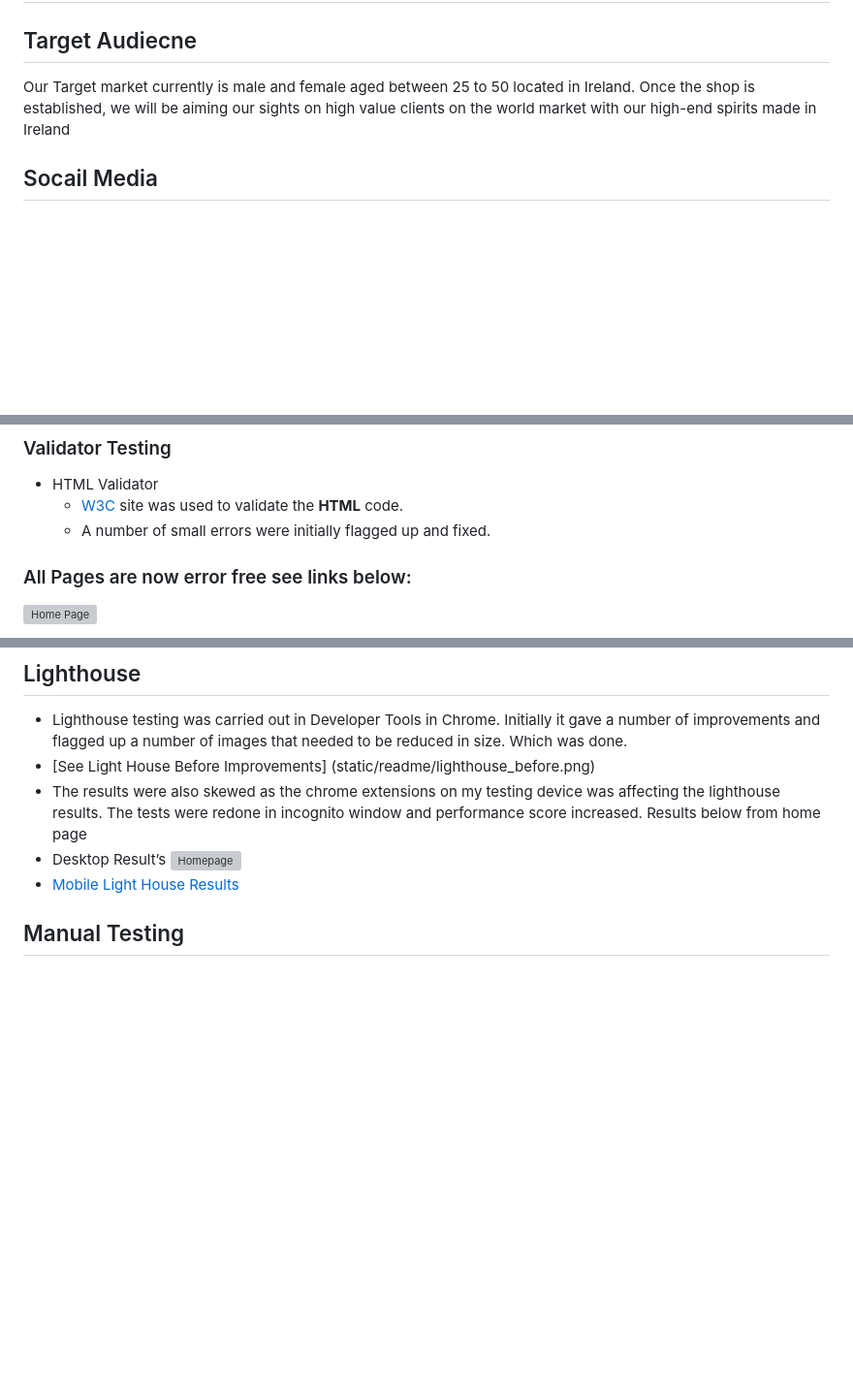
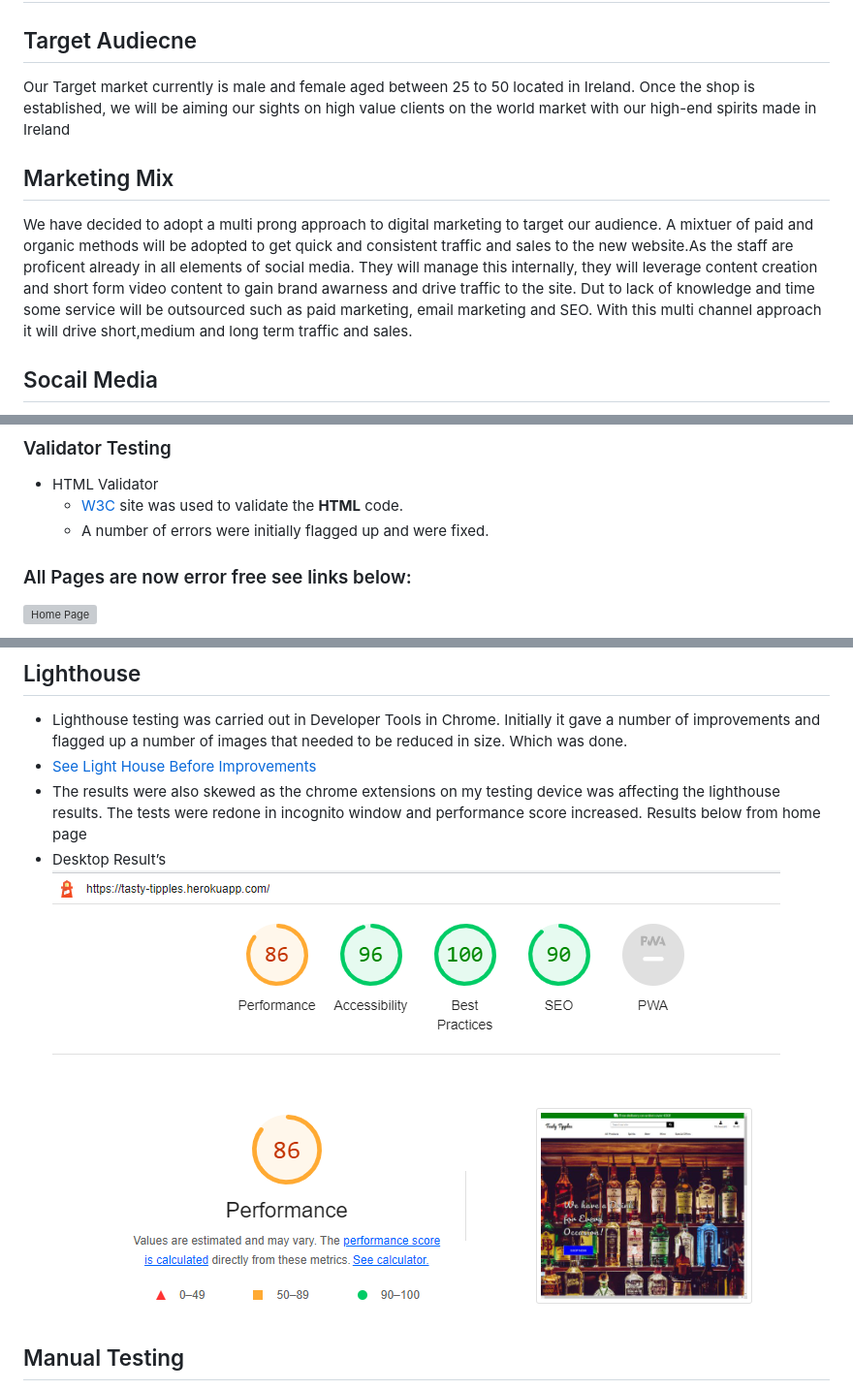
Before and after one commit to wlillisdev/tasty_tipples, a Markdown page: README.md, 3 parts joined by grey strips. Shown: that part at 97% size. Rendered like a GitHub page; pictures changed too: media/light_house_test.png (added); blank space fills up the shorter version; grey boxes are pictures that could not be loaded.

Commit message:
added light house testing and marketing mix to readme

```diff
--- a/README.md
+++ b/README.md
@@ -383,6 +383,9 @@ An agile approach was taken in the development of this project. The project will
 ## Target Audiecne
  Our Target market currently is male and female aged between 25 to 50 located in Ireland. Once the shop is established, we will be aiming our sights on high value clients on the world market with our high-end spirits made in Ireland
 
+## Marketing Mix
+  We have decided to adopt a multi prong approach to digital marketing to target our audience. A mixtuer of paid and organic methods will be adopted to get quick and consistent traffic and sales to the new website.As the staff are proficent already in all elements of social media. They will manage this internally, they will leverage content creation and short form video content to gain brand awarness and drive traffic to the site. Dut to lack of knowledge and time some service will be outsourced such as paid marketing, email marketing and SEO. With this multi channel approach it will drive short,medium and long term traffic and sales.
+
 ## Socail Media
 - Facebook,Instagram,Youtube,Tiktok
   - Our social channels is how we aim to build our brand awareness and drive organic traffic initally to our website.
@@ -444,7 +447,7 @@ An agile approach was taken in the development of this project. The project will
 
  - HTML Validator
    - [W3C](https://validator.w3.org/) site was used to validate the **HTML** code.
-   - A number of small errors were initially flagged up and fixed.
+   - A number of errors were initially flagged up and were fixed.
 
  ### All Pages are now error free see links below:
 
@@ -485,11 +488,11 @@ An agile approach was taken in the development of this project. The project will
 
 ## Lighthouse
  - Lighthouse testing was carried out in Developer Tools in Chrome. Initially it gave a number of improvements and flagged up a number of images that needed to be reduced in size. Which was done.
- - [See Light House Before Improvements] (static/readme/lighthouse_before.png)
+ - [See Light House Before Improvements](media/light_house_first.png)
  - The results were also skewed as the chrome extensions on my testing device was affecting the lighthouse results. The tests were redone in incognito window and performance score increased. Results below from home page
  - Desktop Result’s
- ![Homepage](static/readme/heroku_lighthouse.png)
- - [Mobile Light House Results](static/readme/mobile_lighthouse.png)
+ ![Homepage](media/light_house_test.png)
+
 
 
 ## Manual Testing
```
Also changed, not shown: media/light_house_first.png (added).
